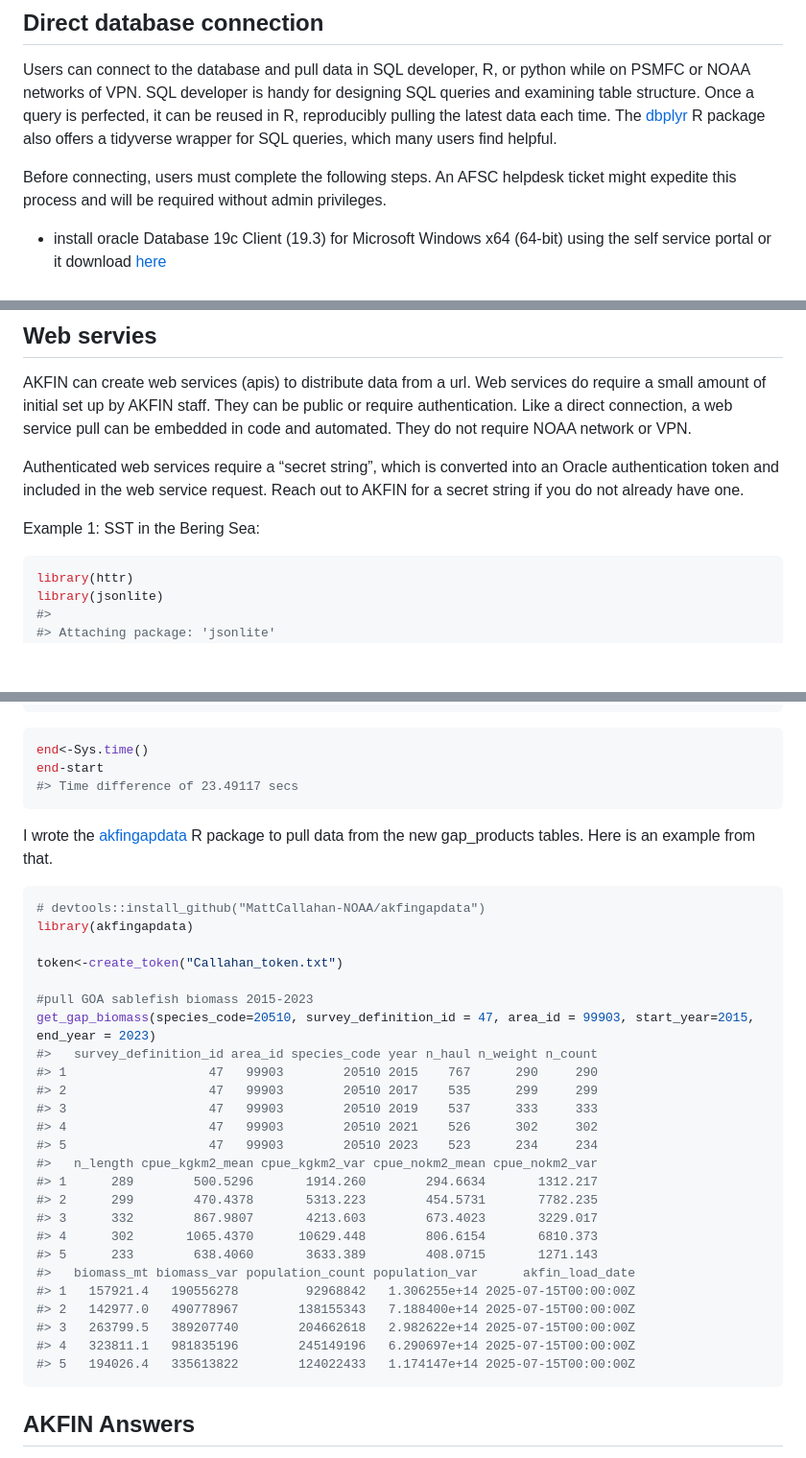
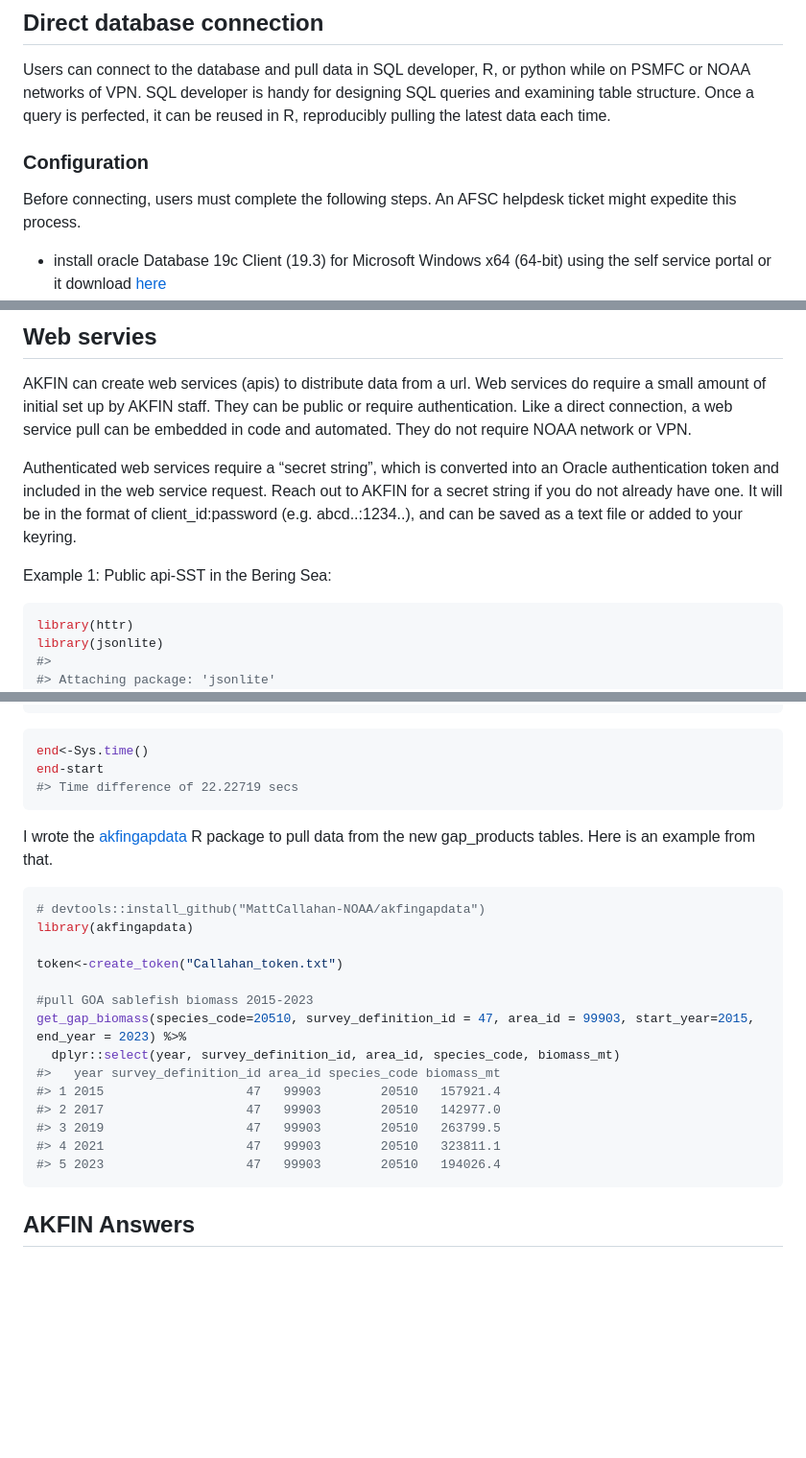
Before and after one commit to PSMFC-AKFIN/accessing-data, a Markdown page: README.md, 3 parts joined by grey strips. Shown: that part at 96% size. GitHub-like rendering; blank space fills up the shorter version.

````diff
--- a/README.md
+++ b/README.md
@@ -33,13 +33,12 @@ Users can connect to the database and pull data in SQL developer, R, or
 python while on PSMFC or NOAA networks of VPN. SQL developer is handy
 for designing SQL queries and examining table structure. Once a query is
 perfected, it can be reused in R, reproducibly pulling the latest data
-each time. The [dbplyr](https://dbplyr.tidyverse.org/) R package also
-offers a tidyverse wrapper for SQL queries, which many users find
-helpful.
+each time.
+
+### Configuration
 
 Before connecting, users must complete the following steps. An AFSC
-helpdesk ticket might expedite this process and will be required without
-admin privileges.
+helpdesk ticket might expedite this process.
 
 - install oracle Database 19c Client (19.3) for Microsoft Windows x64
   (64-bit) using the self service portal or it download
@@ -265,9 +223,11 @@ require NOAA network or VPN.
 Authenticated web services require a “secret string”, which is converted
 into an Oracle authentication token and included in the web service
 request. Reach out to AKFIN for a secret string if you do not already
-have one.
+have one. It will be in the format of client_id:password
+(e.g. abcd..:1234..), and can be saved as a text file or added to your
+keyring.
 
-Example 1: SST in the Bering Sea:
+Example 1: Public api-SST in the Bering Sea:
 
 ``` r
 library(httr)
@@ -334,7 +294,7 @@ fromJSON(content(
 ``` r
 end<-Sys.time()
 end-start
-#> Time difference of 23.49117 secs
+#> Time difference of 22.22719 secs
 ```
 
 I wrote the
@@ -349,25 +309,14 @@ library(akfingapdata)
 token<-create_token("Callahan_token.txt")
 
 #pull GOA sablefish biomass 2015-2023
-get_gap_biomass(species_code=20510, survey_definition_id = 47, area_id = 99903, start_year=2015, end_year = 2023)
-#>   survey_definition_id area_id species_code year n_haul n_weight n_count
-#> 1                   47   99903        20510 2015    767      290     290
-#> 2                   47   99903        20510 2017    535      299     299
-#> 3                   47   99903        20510 2019    537      333     333
-#> 4                   47   99903        20510 2021    526      302     302
-#> 5                   47   99903        20510 2023    523      234     234
-#>   n_length cpue_kgkm2_mean cpue_kgkm2_var cpue_nokm2_mean cpue_nokm2_var
-#> 1      289        500.5296       1914.260        294.6634       1312.217
-#> 2      299        470.4378       5313.223        454.5731       7782.235
-#> 3      332        867.9807       4213.603        673.4023       3229.017
-#> 4      302       1065.4370      10629.448        806.6154       6810.373
-#> 5      233        638.4060       3633.389        408.0715       1271.143
-#>   biomass_mt biomass_var population_count population_var      akfin_load_date
-#> 1   157921.4   190556278         92968842   1.306255e+14 2025-07-15T00:00:00Z
-#> 2   142977.0   490778967        138155343   7.188400e+14 2025-07-15T00:00:00Z
-#> 3   263799.5   389207740        204662618   2.982622e+14 2025-07-15T00:00:00Z
-#> 4   323811.1   981835196        245149196   6.290697e+14 2025-07-15T00:00:00Z
-#> 5   194026.4   335613822        124022433   1.174147e+14 2025-07-15T00:00:00Z
+get_gap_biomass(species_code=20510, survey_definition_id = 47, area_id = 99903, start_year=2015, end_year = 2023) %>%
+  dplyr::select(year, survey_definition_id, area_id, species_code, biomass_mt)
+#>   year survey_definition_id area_id species_code biomass_mt
+#> 1 2015                   47   99903        20510   157921.4
+#> 2 2017                   47   99903        20510   142977.0
+#> 3 2019                   47   99903        20510   263799.5
+#> 4 2021                   47   99903        20510   323811.1
+#> 5 2023                   47   99903        20510   194026.4
 ```
 
 ## AKFIN Answers
````
Also changed, not shown: other parts of README.md (+68 -109 lines), img/sql_developer_new_connection.png, 2 other files.
